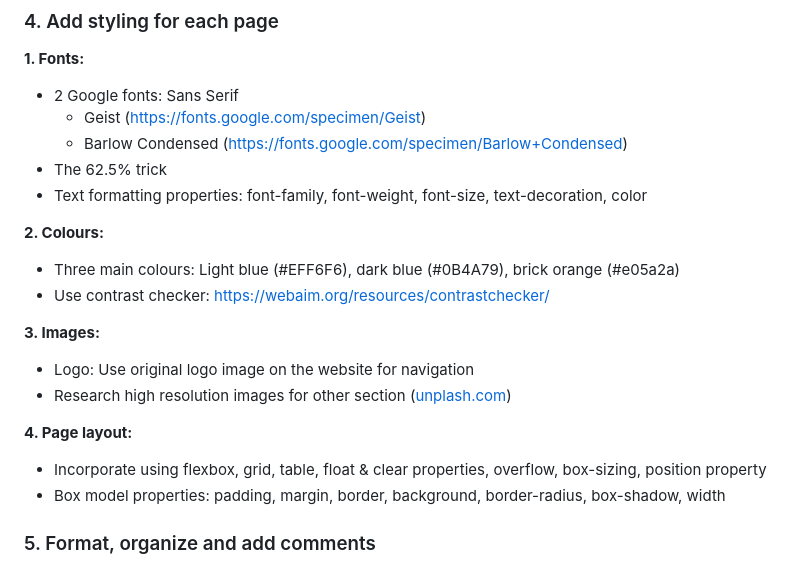
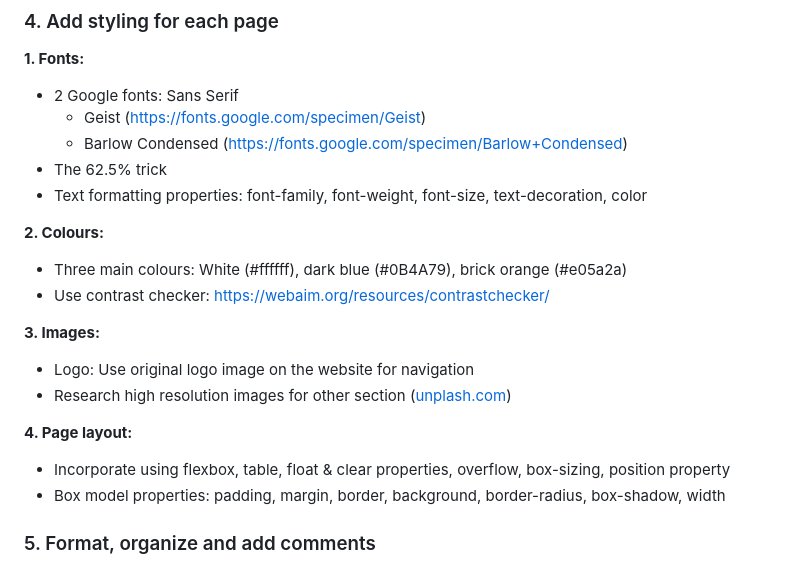
Before and after one commit to nic-dgl103-f24-cvs2/project-Anhdo812, a Markdown page: README.md, the part around the change. Rendered like a GitHub page.

```diff
--- a/README.md
+++ b/README.md
@@ -141,7 +141,7 @@ Code each one of chosen content blocks for mobile:
 
 **2. Colours:**
 
-- Three main colours: Light blue (#EFF6F6), dark blue (#0B4A79), brick orange (#e05a2a)
+- Three main colours: White (#ffffff), dark blue (#0B4A79), brick orange (#e05a2a)
 - Use contrast checker: https://webaim.org/resources/contrastchecker/
 
 **3. Images:**
@@ -151,7 +151,7 @@ Code each one of chosen content blocks for mobile:
 
 **4. Page layout:**
 
-- Incorporate using flexbox, grid, table, float & clear properties, overflow, box-sizing, position property
+- Incorporate using flexbox, table, float & clear properties, overflow, box-sizing, position property
 - Box model properties: padding, margin, border, background, border-radius, box-shadow, width
 
 ### 5. Format, organize and add comments
```
